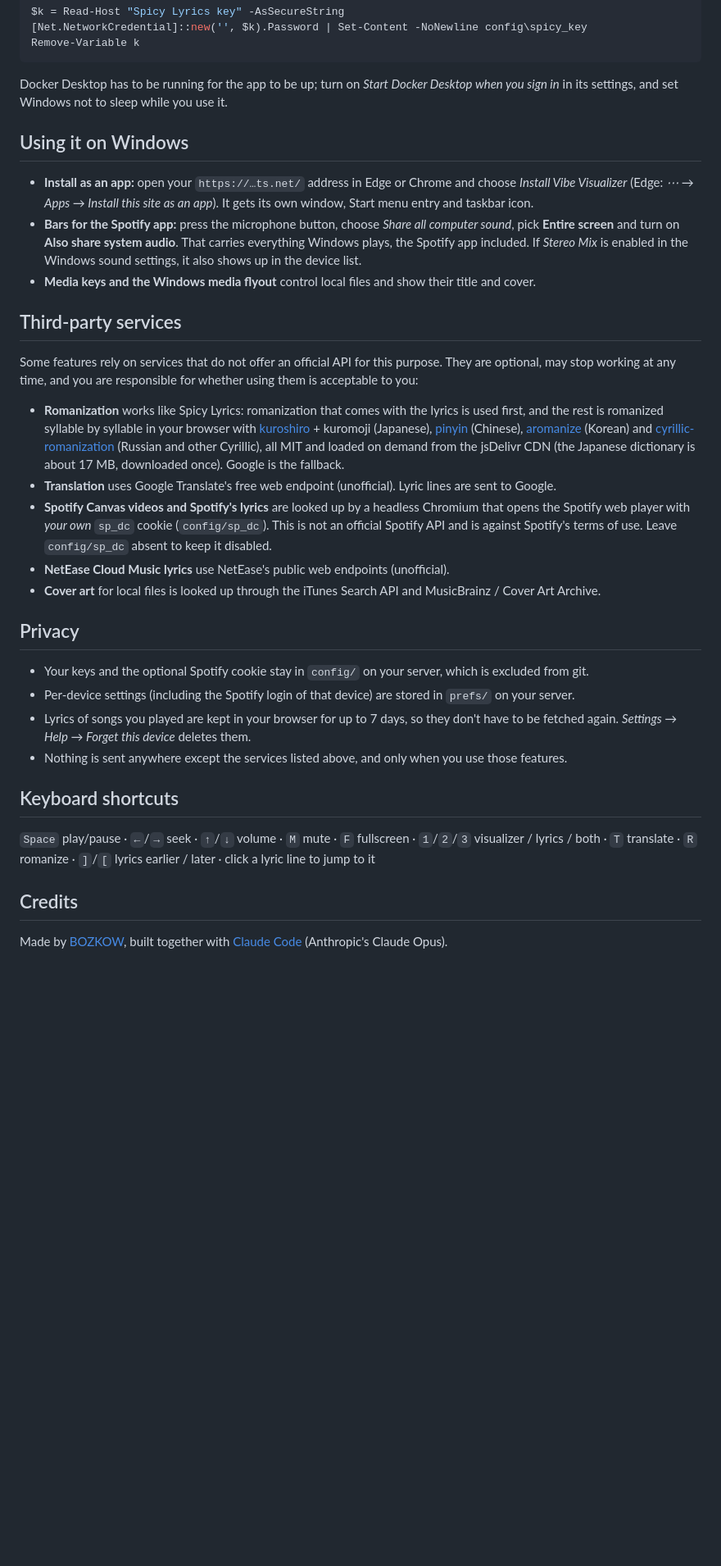
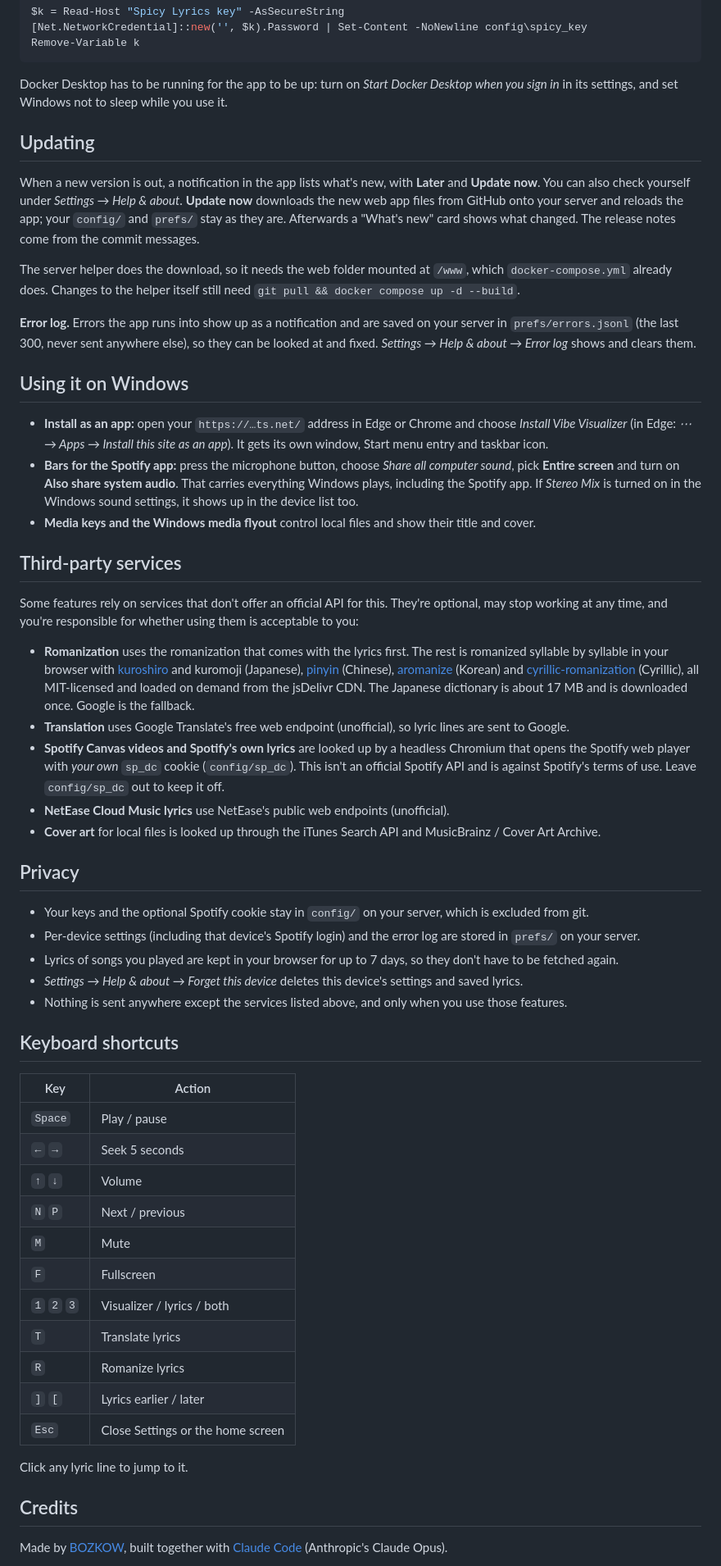
Before and after one commit to BOZKOW/vibe-visualizer, a Markdown page: README.md, the part around one of its changes. Shown at 82% size. Rendered like a GitHub page; blank space fills up the shorter version.

````diff
--- a/README.md
+++ b/README.md
@@ -146,49 +183,78 @@ $k = Read-Host "Spicy Lyrics key" -AsSecureString
 Remove-Variable k
 ```
 
-Docker Desktop has to be running for the app to be up; turn on *Start Docker Desktop when you sign in* in its
+Docker Desktop has to be running for the app to be up: turn on *Start Docker Desktop when you sign in* in its
 settings, and set Windows not to sleep while you use it.
+
+## Updating
+
+When a new version is out, a notification in the app lists what's new, with **Later** and **Update now**. You can
+also check yourself under *Settings → Help & about*. **Update now** downloads the new web app files from GitHub onto
+your server and reloads the app; your `config/` and `prefs/` stay as they are. Afterwards a "What's new" card shows
+what changed. The release notes come from the commit messages.
+
+The server helper does the download, so it needs the web folder mounted at `/www`, which `docker-compose.yml`
+already does. Changes to the helper itself still need `git pull && docker compose up -d --build`.
+
+**Error log.** Errors the app runs into show up as a notification and are saved on your server in
+`prefs/errors.jsonl` (the last 300, never sent anywhere else), so they can be looked at and fixed.
+*Settings → Help & about → Error log* shows and clears them.
 
 ## Using it on Windows
 
 - **Install as an app:** open your `https://…ts.net/` address in Edge or Chrome and choose *Install Vibe Visualizer*
-  (Edge: *⋯ → Apps → Install this site as an app*). It gets its own window, Start menu entry and taskbar icon.
+  (in Edge: *⋯ → Apps → Install this site as an app*). It gets its own window, Start menu entry and taskbar icon.
 - **Bars for the Spotify app:** press the microphone button, choose *Share all computer sound*, pick
-  **Entire screen** and turn on **Also share system audio**. That carries everything Windows plays, the Spotify
-  app included. If *Stereo Mix* is enabled in the Windows sound settings, it also shows up in the device list.
+  **Entire screen** and turn on **Also share system audio**. That carries everything Windows plays, including the
+  Spotify app. If *Stereo Mix* is turned on in the Windows sound settings, it shows up in the device list too.
 - **Media keys and the Windows media flyout** control local files and show their title and cover.
 
 ## Third-party services
 
-Some features rely on services that do not offer an official API for this purpose. They are optional,
-may stop working at any time, and you are responsible for whether using them is acceptable to you:
+Some features rely on services that don't offer an official API for this. They're optional, may stop working at any
+time, and you're responsible for whether using them is acceptable to you:
 
-- **Romanization** works like Spicy Lyrics: romanization that comes with the lyrics is used first, and the rest is romanized
-  syllable by syllable in your browser with [kuroshiro](https://github.com/hexenq/kuroshiro) + kuromoji (Japanese),
+- **Romanization** uses the romanization that comes with the lyrics first. The rest is romanized syllable by syllable
+  in your browser with [kuroshiro](https://github.com/hexenq/kuroshiro) and kuromoji (Japanese),
   [pinyin](https://github.com/hotoo/pinyin) (Chinese), [aromanize](https://github.com/fujaru/aromanize-js) (Korean) and
-  [cyrillic-romanization](https://www.npmjs.com/package/cyrillic-romanization) (Russian and other Cyrillic), all MIT and
-  loaded on demand from the jsDelivr CDN (the Japanese dictionary is about 17 MB, downloaded once). Google is the fallback.
-- **Translation** uses Google Translate's free web endpoint (unofficial). Lyric lines are sent to Google.
-- **Spotify Canvas videos and Spotify's lyrics** are looked up by a headless Chromium that opens the Spotify web
-  player with *your own* `sp_dc` cookie (`config/sp_dc`). This is not an official Spotify API and is against
-  Spotify's terms of use. Leave `config/sp_dc` absent to keep it disabled.
+  [cyrillic-romanization](https://www.npmjs.com/package/cyrillic-romanization) (Cyrillic), all MIT-licensed and loaded
+  on demand from the jsDelivr CDN. The Japanese dictionary is about 17 MB and is downloaded once. Google is the
+  fallback.
+- **Translation** uses Google Translate's free web endpoint (unofficial), so lyric lines are sent to Google.
+- **Spotify Canvas videos and Spotify's own lyrics** are looked up by a headless Chromium that opens the Spotify web
+  player with *your own* `sp_dc` cookie (`config/sp_dc`). This isn't an official Spotify API and is against Spotify's
+  terms of use. Leave `config/sp_dc` out to keep it off.
 - **NetEase Cloud Music lyrics** use NetEase's public web endpoints (unofficial).
 - **Cover art** for local files is looked up through the iTunes Search API and MusicBrainz / Cover Art Archive.
 
 ## Privacy
 
 - Your keys and the optional Spotify cookie stay in `config/` on your server, which is excluded from git.
-- Per-device settings (including the Spotify login of that device) are stored in `prefs/` on your server.
+- Per-device settings (including that device's Spotify login) and the error log are stored in `prefs/` on your server.
 - Lyrics of songs you played are kept in your browser for up to 7 days, so they don't have to be fetched again.
-  *Settings → Help → Forget this device* deletes them.
+- *Settings → Help & about → Forget this device* deletes this device's settings and saved lyrics.
 - Nothing is sent anywhere except the services listed above, and only when you use those features.
 
 ## Keyboard shortcuts
 
-`Space` play/pause · `←`/`→` seek · `↑`/`↓` volume · `M` mute · `F` fullscreen ·
-`1`/`2`/`3` visualizer / lyrics / both · `T` translate · `R` romanize · `]`/`[` lyrics earlier / later · click a lyric line to jump to it
+| Key | Action |
+| --- | --- |
+| `Space` | Play / pause |
+| `←` `→` | Seek 5 seconds |
+| `↑` `↓` | Volume |
+| `N` `P` | Next / previous |
+| `M` | Mute |
+| `F` | Fullscreen |
+| `1` `2` `3` | Visualizer / lyrics / both |
+| `T` | Translate lyrics |
+| `R` | Romanize lyrics |
+| `]` `[` | Lyrics earlier / later |
+| `Esc` | Close Settings or the home screen |
+
+Click any lyric line to jump to it.
 
 ## Credits
 
-Made by [BOZKOW](https://github.com/BOZKOW), built together with [Claude Code](https://claude.com/claude-code) (Anthropic's Claude Opus).
+Made by [BOZKOW](https://github.com/BOZKOW), built together with [Claude Code](https://claude.com/claude-code)
+(Anthropic's Claude Opus).
 
````
Also changed, not shown: other parts of README.md (+123 -84 lines).
